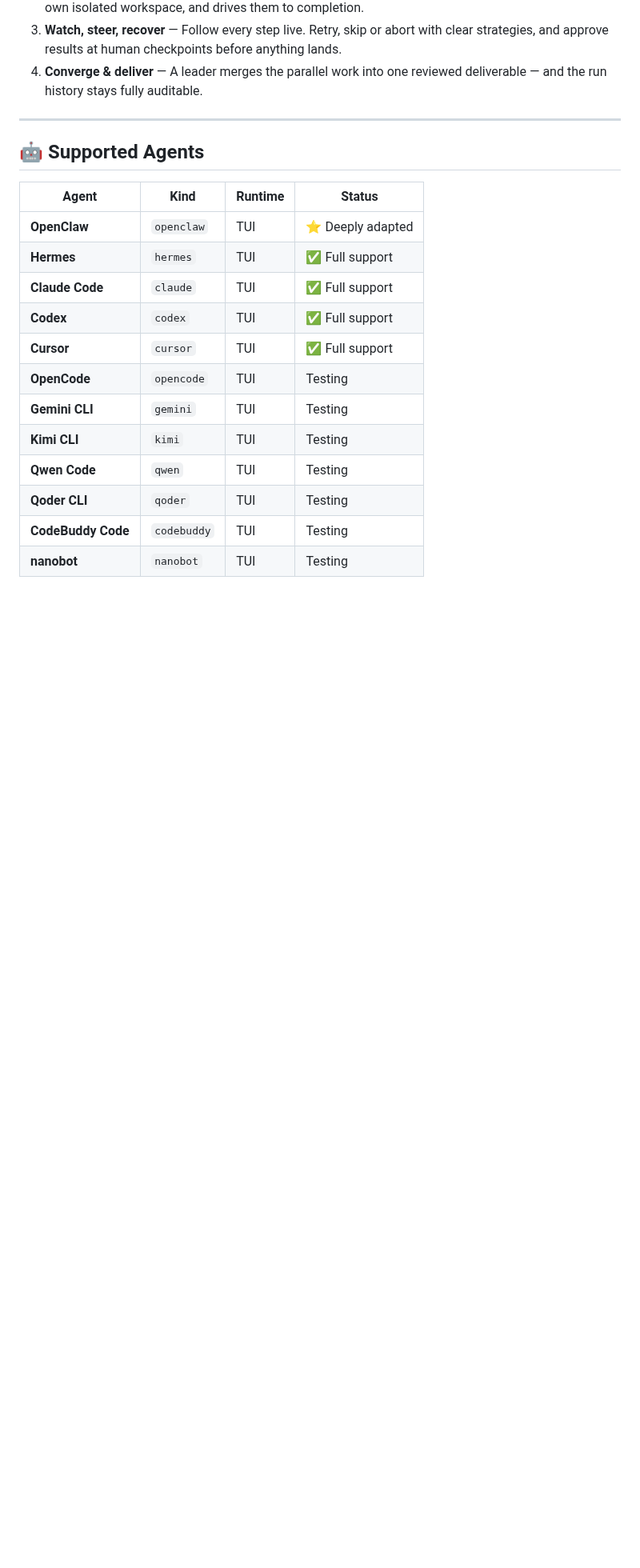
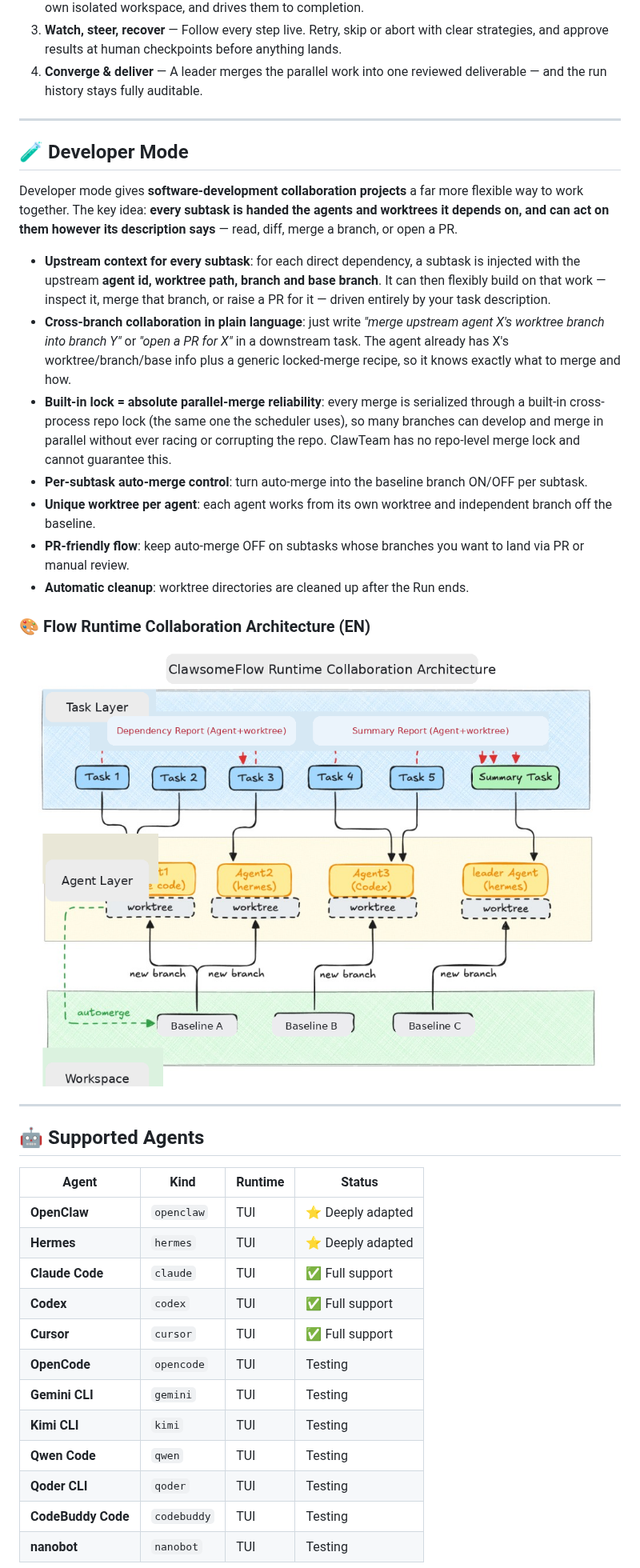
Before and after one commit to revalue-coding/ClawsomeFlow, a Markdown page: readme.md, the part around one of its changes. Shown at 80% size. GitHub-like rendering; pictures changed too: docs/assets/flow-runtime-collab-en.png (added); blank space fills up the shorter version.

```diff
--- a/readme.md
+++ b/readme.md
@@ -93,12 +95,30 @@ From a sentence to a shipped result. You stay in charge of the goal; ClawsomeFlo
 
 ---
 
+## 🧪 Developer Mode
+
+Developer mode gives **software-development collaboration projects** a far more flexible way to work together. The key idea: **every subtask is handed the agents and worktrees it depends on, and can act on them however its description says** — read, diff, merge a branch, or open a PR.
+
+- **Upstream context for every subtask**: for each direct dependency, a subtask is injected with the upstream **agent id, worktree path, branch and base branch**. It can then flexibly build on that work — inspect it, merge that branch, or raise a PR for it — driven entirely by your task description.
+- **Cross-branch collaboration in plain language**: just write *"merge upstream agent X's worktree branch into branch Y"* or *"open a PR for X"* in a downstream task. The agent already has X's worktree/branch/base info plus a generic locked-merge recipe, so it knows exactly what to merge and how.
+- **Built-in lock = absolute parallel-merge reliability**: every merge is serialized through a built-in cross-process repo lock (the same one the scheduler uses), so many branches can develop and merge in parallel without ever racing or corrupting the repo. ClawTeam has no repo-level merge lock and cannot guarantee this.
+- **Per-subtask auto-merge control**: turn auto-merge into the baseline branch ON/OFF per subtask.
+- **Unique worktree per agent**: each agent works from its own worktree and independent branch off the baseline.
+- **PR-friendly flow**: keep auto-merge OFF on subtasks whose branches you want to land via PR or manual review.
+- **Automatic cleanup**: worktree directories are cleaned up after the Run ends.
+
+### 🎨 Flow Runtime Collaboration Architecture (EN)
+
+![Flow Runtime Collaboration Architecture (EN)](./docs/assets/flow-runtime-collab-en.png)
+
+---
+
 ## 🤖 Supported Agents
 
 | Agent | Kind | Runtime | Status |
 |---|---|---|---|
 | **OpenClaw** | `openclaw` | TUI | ⭐ Deeply adapted |
-| **Hermes** | `hermes` | TUI | ✅ Full support |
+| **Hermes** | `hermes` | TUI | ⭐ Deeply adapted |
 | **Claude Code** | `claude` | TUI | ✅ Full support |
 | **Codex** | `codex` | TUI | ✅ Full support |
 | **Cursor** | `cursor` | TUI | ✅ Full support |
```
Also changed, not shown: other parts of readme.md (+8 -5 lines), readme.zh.md (+28 -7 lines), docs/assets/flow-orchestration-overview.png (added), docs/assets/flow-runtime-collab-cn.png (added), 15 other files.
